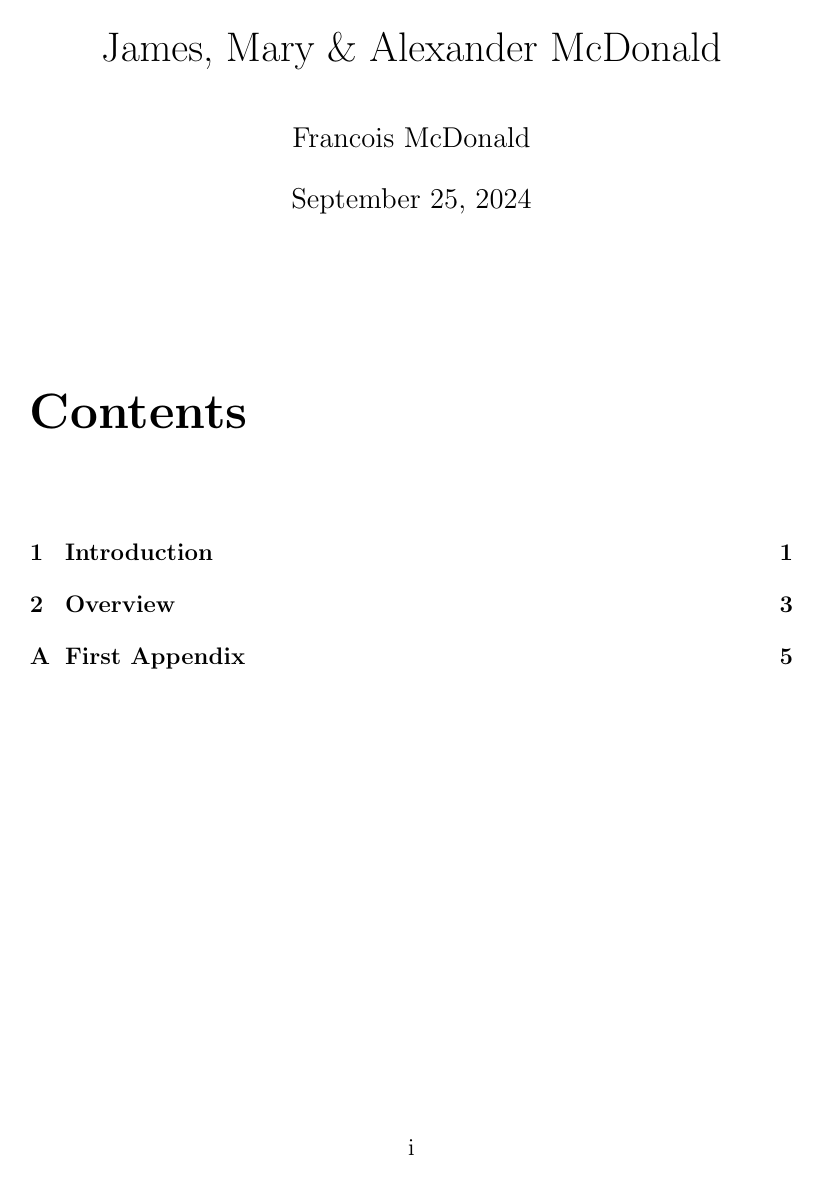
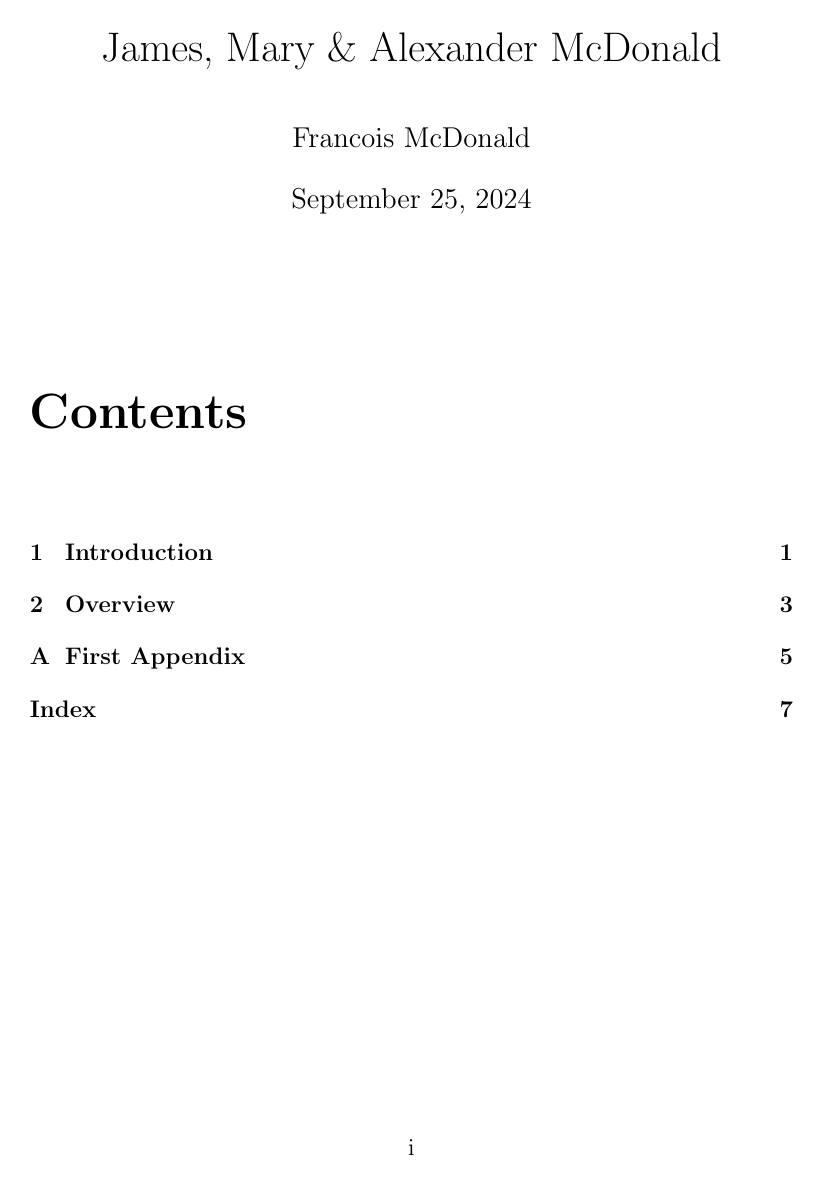
Before and after one commit to fmcd01/JamesMcDonald, a LaTeX book (main.tex, which reads appendices/appendix1.tex, chapters/chapter1.tex, chapters/chapter2.tex): page 1 of 8 before the commit and page 1 of 9 after it. The pictures show the PDF file main.pdf that the author committed with the source.

Commit message:
Add an index

```diff
--- a/appendices/appendix1.tex
+++ b/appendices/appendix1.tex
@@ -1,3 +1,3 @@
 \chapter{First Appendix}
 
-\lipsum[1-3]
+\lipsum[1-3]\index{First Appendix}
--- a/chapters/chapter1.tex
+++ b/chapters/chapter1.tex
@@ -1,3 +1,3 @@
 \chapter{Introduction}
 
-\lipsum[1-3]
+\lipsum[1-3]\index{Introduction}
--- a/chapters/chapter2.tex
+++ b/chapters/chapter2.tex
@@ -1,3 +1,3 @@
 \chapter{Overview}
 
-\lipsum[1-3]
+\lipsum[1-3]\index{Overview}
--- a/main.tex
+++ b/main.tex
@@ -18,5 +18,6 @@
 \include{appendices/appendix1}
 
 \backmatter
+\printindex
 
 \end{document}
--- a/preamble.tex
+++ b/preamble.tex
@@ -3,3 +3,5 @@
 \title{James, Mary \& Alexander McDonald}
 \author{Francois McDonald}
 \date{\today}
+
+\makeindex
```
Also changed, not shown: main.pdf.
